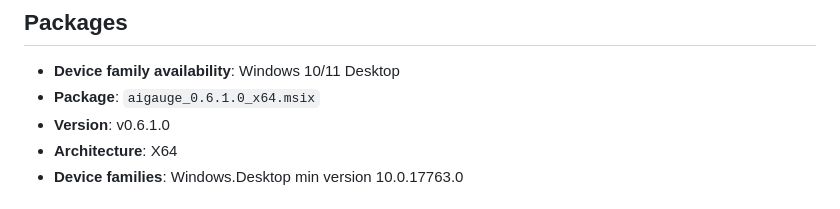
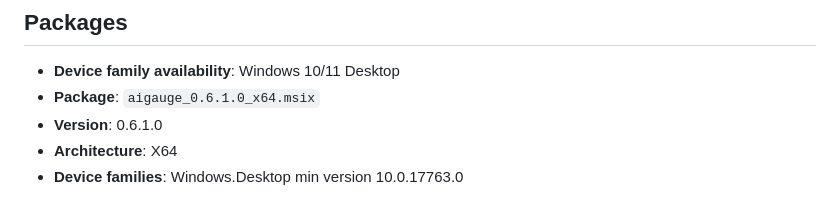
Before and after one commit to jmnote/aigauge, a Markdown page: docs/partner-center.md, the part around the change. GitHub-like rendering.

Commit message:
docs: use numeric MSIX package version

```diff
--- a/docs/partner-center.md
+++ b/docs/partner-center.md
@@ -43,7 +43,7 @@
 
 - **Device family availability**: Windows 10/11 Desktop
 - **Package**: `aigauge_0.6.1.0_x64.msix`
-- **Version**: v0.6.1.0
+- **Version**: 0.6.1.0
 - **Architecture**: X64
 - **Device families**: Windows.Desktop min version 10.0.17763.0
 
```
